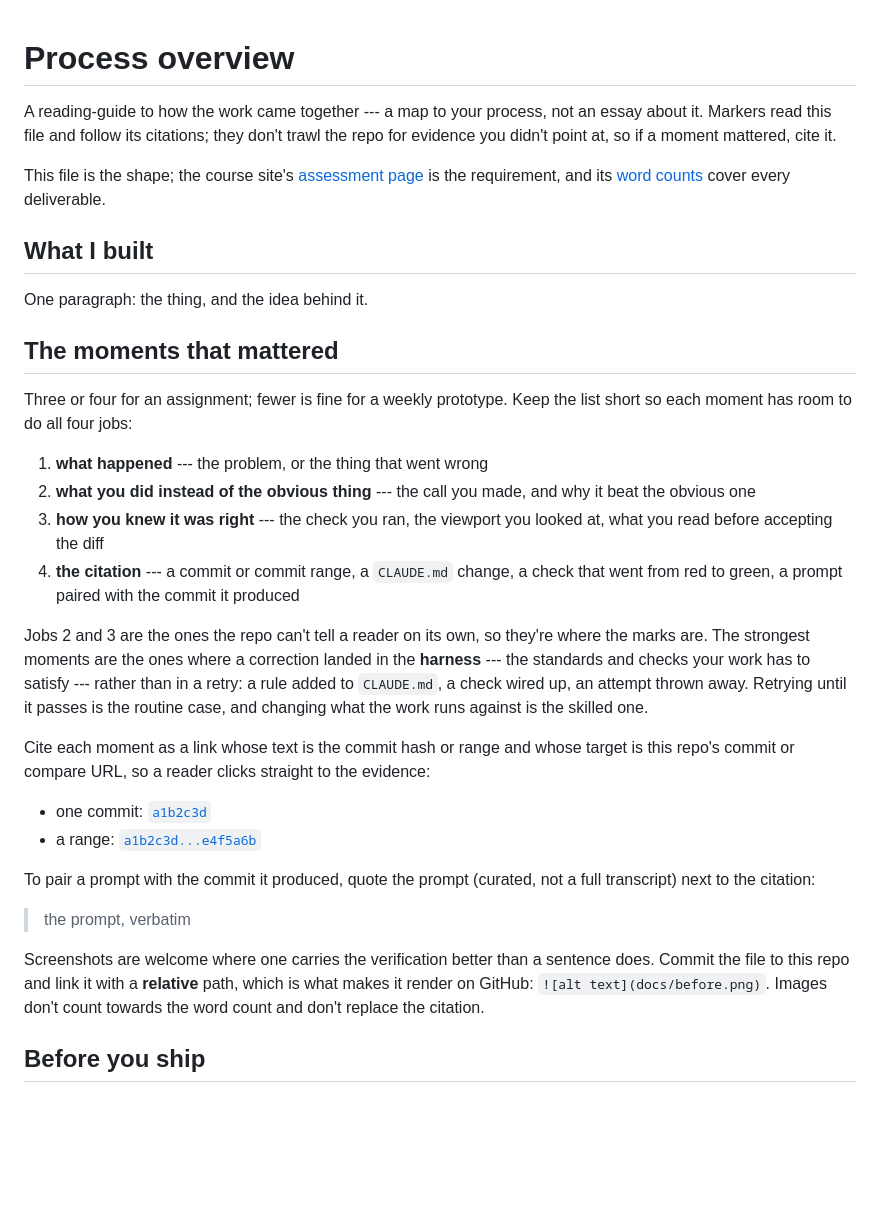
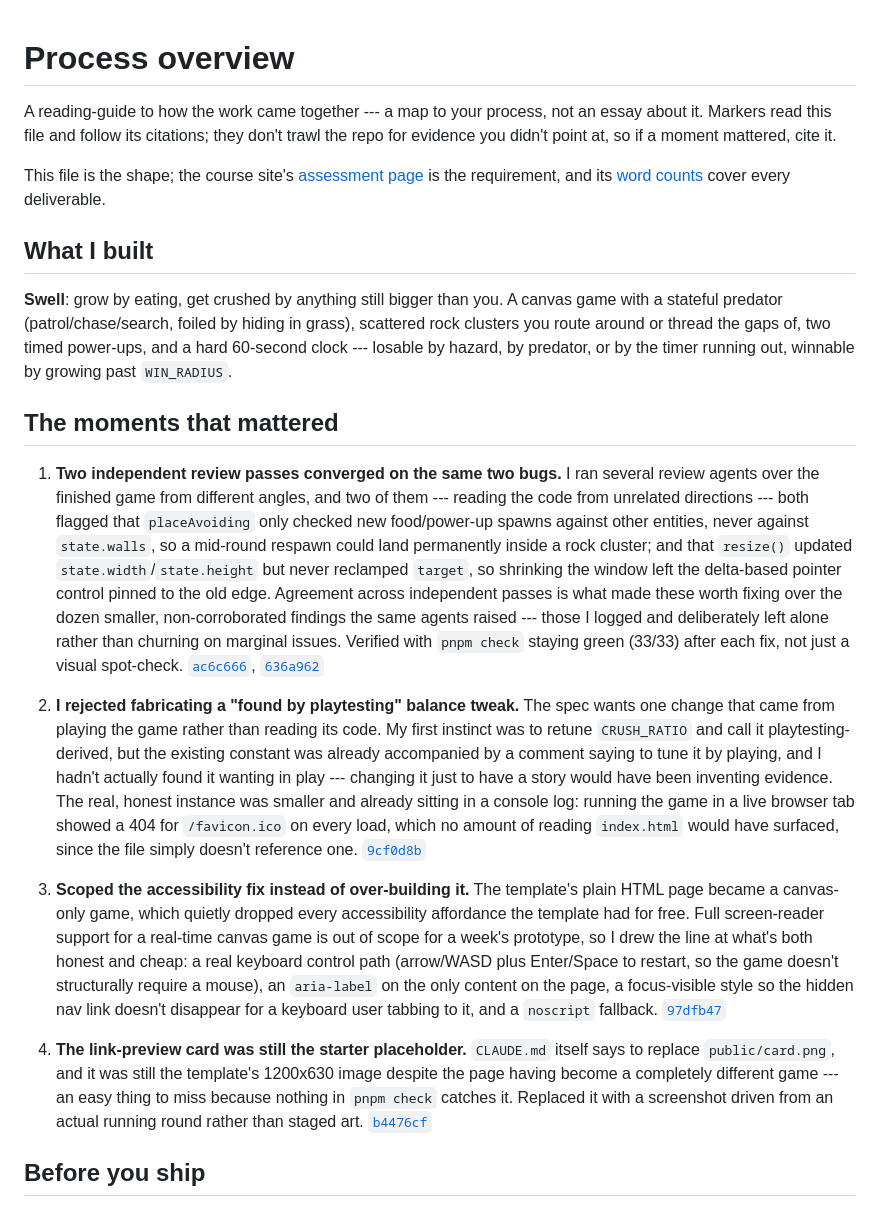
Before and after one commit to comp4020-agentic-coding-studio/comp4020-crit5-cxin16215-netizen, a Markdown page: PROCESS.md, the part around the change. Rendered like a GitHub page; blank space fills up the shorter version.

Commit message:
Fill in PROCESS.md and add the crit-5 reflection
Cites the real commits behind the two convergent bug fixes, the
decision not to fabricate a playtesting-derived balance tweak in
favor of the genuine favicon fix, the scoped accessibility pass, and
the card.png swap. reflections/crit-5.md is drafted from this
session's own work and flagged for the author to personalize before
submission -- the two prompts it answers are about their account, not
a reconstruction of the agent's.

```diff
--- a/PROCESS.md
+++ b/PROCESS.md
@@ -1,8 +1,4 @@
 # Process overview
-
-<!-- TEMPLATE: this file is a shape to fill in, not a form. Replace everything
-     in it with your own overview, and delete this comment — `pnpm
-     check:evidence` will remind you if it's still here. -->
 
 A reading-guide to how the work came together --- a map to your process, not an
 essay about it. Markers read this file and follow its citations; they don't
@@ -17,45 +13,60 @@ cover every deliverable.
 
 ## What I built
 
-One paragraph: the thing, and the idea behind it.
+**Swell**: grow by eating, get crushed by anything still bigger than you. A
+canvas game with a stateful predator (patrol/chase/search, foiled by hiding in
+grass), scattered rock clusters you route around or thread the gaps of, two
+timed power-ups, and a hard 60-second clock --- losable by hazard, by predator,
+or by the timer running out, winnable by growing past `WIN_RADIUS`.
 
 ## The moments that mattered
 
-Three or four for an assignment; fewer is fine for a weekly prototype. Keep the
-list short so each moment has room to do all four jobs:
+1. **Two independent review passes converged on the same two bugs.** I ran
+   several review agents over the finished game from different angles, and
+   two of them --- reading the code from unrelated directions --- both flagged
+   that `placeAvoiding` only checked new food/power-up spawns against other
+   entities, never against `state.walls`, so a mid-round respawn could land
+   permanently inside a rock cluster; and that `resize()` updated
+   `state.width`/`state.height` but never reclamped `target`, so shrinking the
+   window left the delta-based pointer control pinned to the old edge.
+   Agreement across independent passes is what made these worth fixing over
+   the dozen smaller, non-corroborated findings the same agents raised ---
+   those I logged and deliberately left alone rather than churning on
+   marginal issues. Verified with `pnpm check` staying green (33/33) after
+   each fix, not just a visual spot-check.
+   [`ac6c666`](https://github.com/comp4020-agentic-coding-studio/comp4020-crit5-cxin16215-netizen/commit/ac6c666),
+   [`636a962`](https://github.com/comp4020-agentic-coding-studio/comp4020-crit5-cxin16215-netizen/commit/636a962)
 
-1. **what happened** --- the problem, or the thing that went wrong
-2. **what you did instead of the obvious thing** --- the call you made, and why
-   it beat the obvious one
-3. **how you knew it was right** --- the check you ran, the viewport you looked
-   at, what you read before accepting the diff
-4. **the citation** --- a commit or commit range, a `CLAUDE.md` change, a check
-   that went from red to green, a prompt paired with the commit it produced
+2. **I rejected fabricating a "found by playtesting" balance tweak.** The spec
+   wants one change that came from playing the game rather than reading its
+   code. My first instinct was to retune `CRUSH_RATIO` and call it
+   playtesting-derived, but the existing constant was already accompanied by
+   a comment saying to tune it by playing, and I hadn't actually found it
+   wanting in play --- changing it just to have a story would have been
+   inventing evidence. The real, honest instance was smaller and already sitting
+   in a console log: running the game in a live browser tab showed a 404 for
+   `/favicon.ico` on every load, which no amount of reading `index.html`
+   would have surfaced, since the file simply doesn't reference one.
+   [`9cf0d8b`](https://github.com/comp4020-agentic-coding-studio/comp4020-crit5-cxin16215-netizen/commit/9cf0d8b)
 
-Jobs 2 and 3 are the ones the repo can't tell a reader on its own, so they're
-where the marks are. The strongest moments are the ones where a correction
-landed in the **harness** --- the standards and checks your work has to satisfy
---- rather than in a retry: a rule added to `CLAUDE.md`, a check wired up, an
-attempt thrown away. Retrying until it passes is the routine case, and changing
-what the work runs against is the skilled one.
+3. **Scoped the accessibility fix instead of over-building it.** The template's
+   plain HTML page became a canvas-only game, which quietly dropped every
+   accessibility affordance the template had for free. Full screen-reader
+   support for a real-time canvas game is out of scope for a week's
+   prototype, so I drew the line at what's both honest and cheap: a real
+   keyboard control path (arrow/WASD plus Enter/Space to restart, so the game
+   doesn't structurally require a mouse), an `aria-label` on the only content
+   on the page, a focus-visible style so the hidden nav link doesn't disappear
+   for a keyboard user tabbing to it, and a `noscript` fallback.
+   [`97dfb47`](https://github.com/comp4020-agentic-coding-studio/comp4020-crit5-cxin16215-netizen/commit/97dfb47)
 
-Cite each moment as a link whose text is the commit hash or range and whose
-target is this repo's commit or compare URL, so a reader clicks straight to the
-evidence:
-
-- one commit: [`a1b2c3d`](https://github.com/YOUR-ORG/YOUR-REPO/commit/a1b2c3d)
-- a range:
-  [`a1b2c3d...e4f5a6b`](https://github.com/YOUR-ORG/YOUR-REPO/compare/a1b2c3d...e4f5a6b)
-
-To pair a prompt with the commit it produced, quote the prompt (curated, not a
-full transcript) next to the citation:
-
-> the prompt, verbatim
-
-Screenshots are welcome where one carries the verification better than a
-sentence does. Commit the file to this repo and link it with a **relative**
-path, which is what makes it render on GitHub: `![alt text](docs/before.png)`.
-Images don't count towards the word count and don't replace the citation.
+4. **The link-preview card was still the starter placeholder.** `CLAUDE.md`
+   itself says to replace `public/card.png`, and it was still the template's
+   1200x630 image despite the page having become a completely different
+   game --- an easy thing to miss because nothing in `pnpm check` catches it.
+   Replaced it with a screenshot driven from an actual running round rather
+   than staged art.
+   [`b4476cf`](https://github.com/comp4020-agentic-coding-studio/comp4020-crit5-cxin16215-netizen/commit/b4476cf)
 
 ## Before you ship
 
```
Also changed, not shown: reflections/crit-5.md (added, +28 -0 lines).
